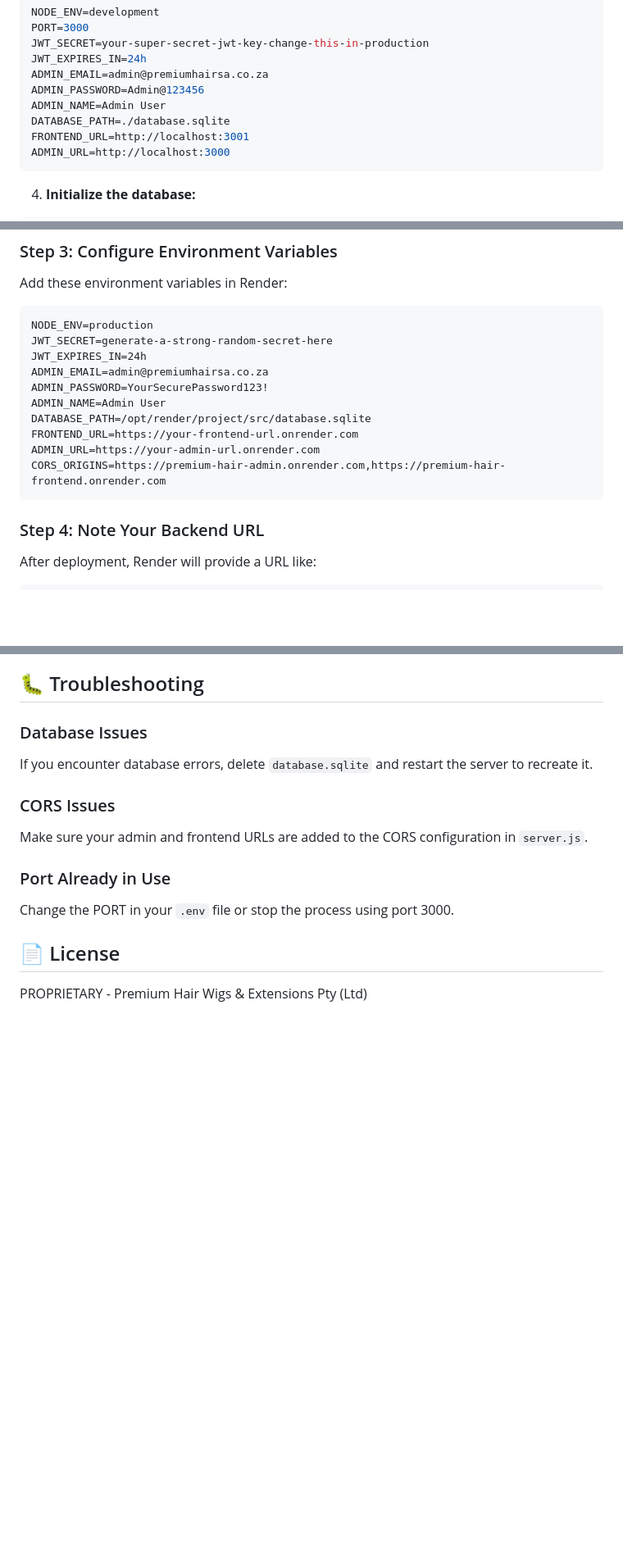
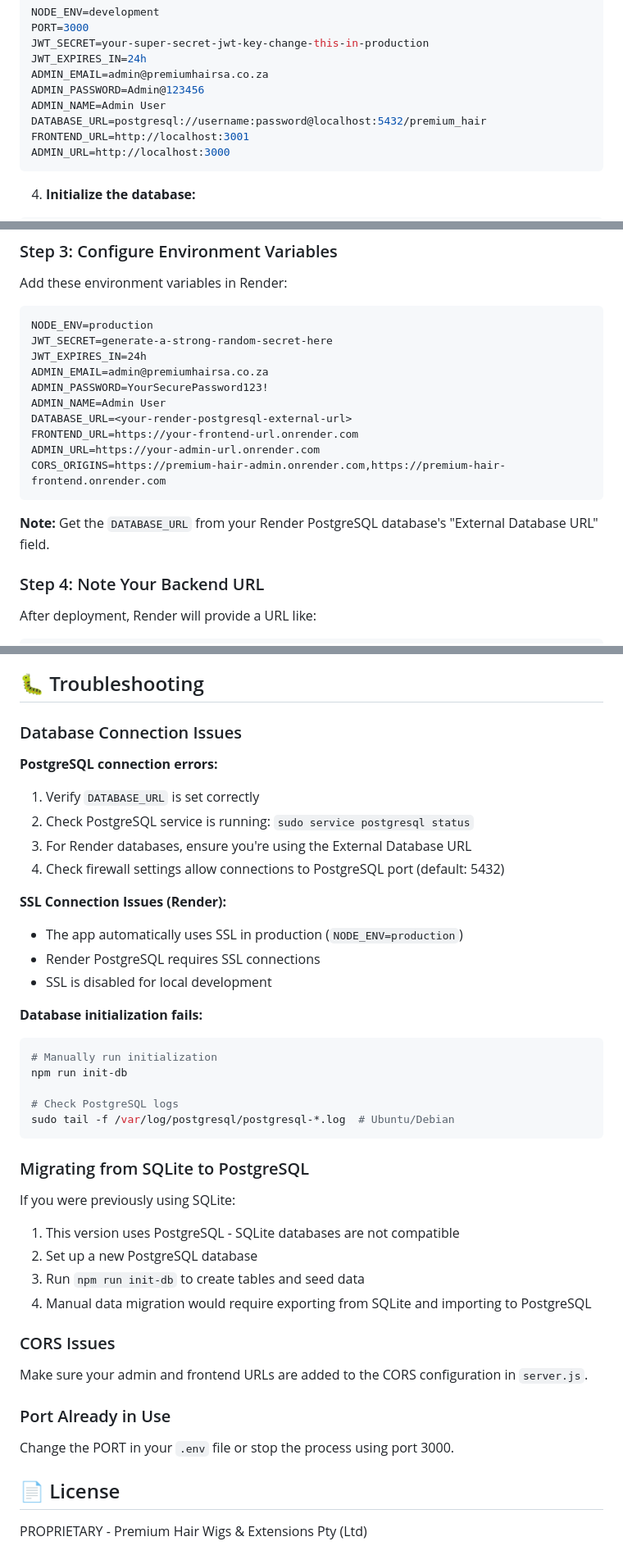
Before and after one commit to Nhlobo/backend-ecommerce, a Markdown page: README.md, 3 parts joined by grey strips. Shown at 82% size. GitHub-like rendering; blank space fills up the shorter version.

````diff
--- a/README.md
+++ b/README.md
@@ -62,7 +62,7 @@ JWT_EXPIRES_IN=24h
 ADMIN_EMAIL=admin@premiumhairsa.co.za
 ADMIN_PASSWORD=Admin@123456
 ADMIN_NAME=Admin User
-DATABASE_PATH=./database.sqlite
+DATABASE_URL=postgresql://username:password@localhost:5432/premium_hair
 FRONTEND_URL=http://localhost:3001
 ADMIN_URL=http://localhost:3000
 ```
@@ -237,11 +290,13 @@ JWT_EXPIRES_IN=24h
 ADMIN_EMAIL=admin@premiumhairsa.co.za
 ADMIN_PASSWORD=YourSecurePassword123!
 ADMIN_NAME=Admin User
-DATABASE_PATH=/opt/render/project/src/database.sqlite
+DATABASE_URL=<your-render-postgresql-external-url>
 FRONTEND_URL=https://your-frontend-url.onrender.com
 ADMIN_URL=https://your-admin-url.onrender.com
 CORS_ORIGINS=https://premium-hair-admin.onrender.com,https://premium-hair-frontend.onrender.com
 ```
+
+**Note:** Get the `DATABASE_URL` from your Render PostgreSQL database's "External Database URL" field.
 
 ### Step 4: Note Your Backend URL
 
@@ -302,8 +357,36 @@ backend-ecommerce/
 
 ## 🐛 Troubleshooting
 
-### Database Issues
-If you encounter database errors, delete `database.sqlite` and restart the server to recreate it.
+### Database Connection Issues
+
+**PostgreSQL connection errors:**
+1. Verify `DATABASE_URL` is set correctly
+2. Check PostgreSQL service is running: `sudo service postgresql status`
+3. For Render databases, ensure you're using the External Database URL
+4. Check firewall settings allow connections to PostgreSQL port (default: 5432)
+
+**SSL Connection Issues (Render):**
+- The app automatically uses SSL in production (`NODE_ENV=production`)
+- Render PostgreSQL requires SSL connections
+- SSL is disabled for local development
+
+**Database initialization fails:**
+```bash
+# Manually run initialization
+npm run init-db
+
+# Check PostgreSQL logs
+sudo tail -f /var/log/postgresql/postgresql-*.log  # Ubuntu/Debian
+```
+
+### Migrating from SQLite to PostgreSQL
+
+If you were previously using SQLite:
+
+1. This version uses PostgreSQL - SQLite databases are not compatible
+2. Set up a new PostgreSQL database
+3. Run `npm run init-db` to create tables and seed data
+4. Manual data migration would require exporting from SQLite and importing to PostgreSQL
 
 ### CORS Issues
 Make sure your admin and frontend URLs are added to the CORS configuration in `server.js`.
````
Also changed, not shown: other parts of README.md (+54 -1 lines).
